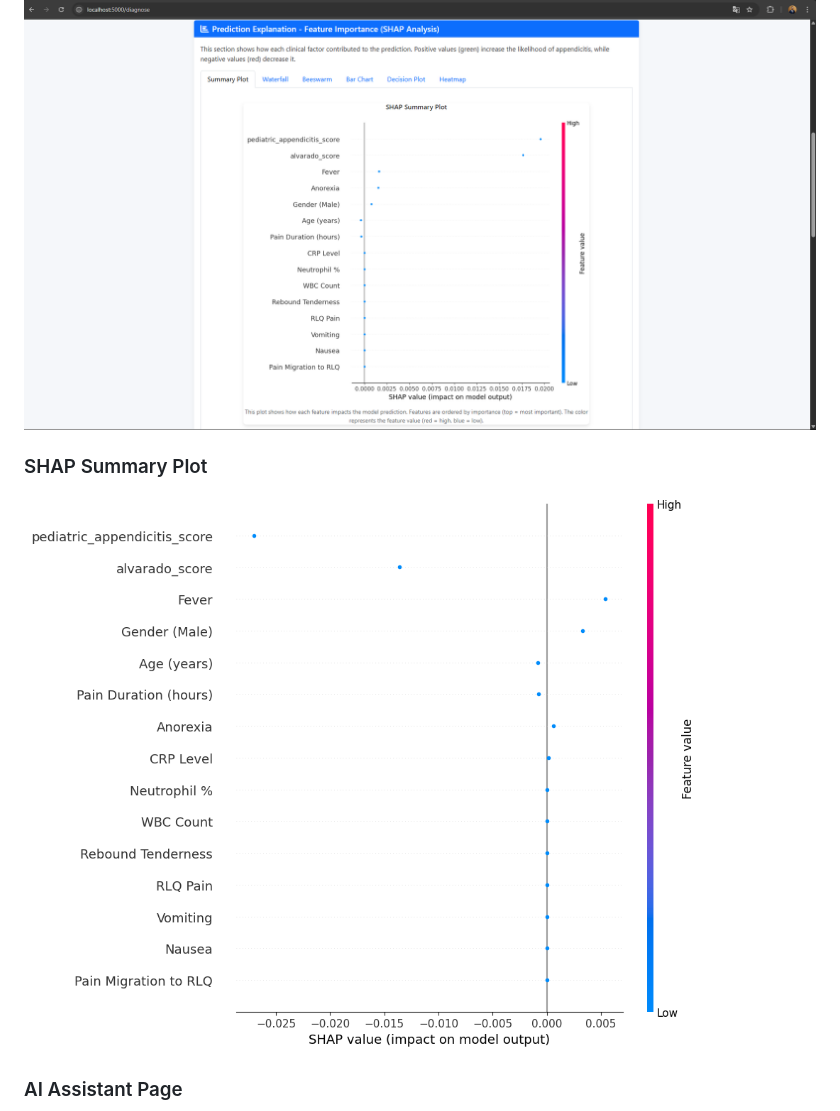
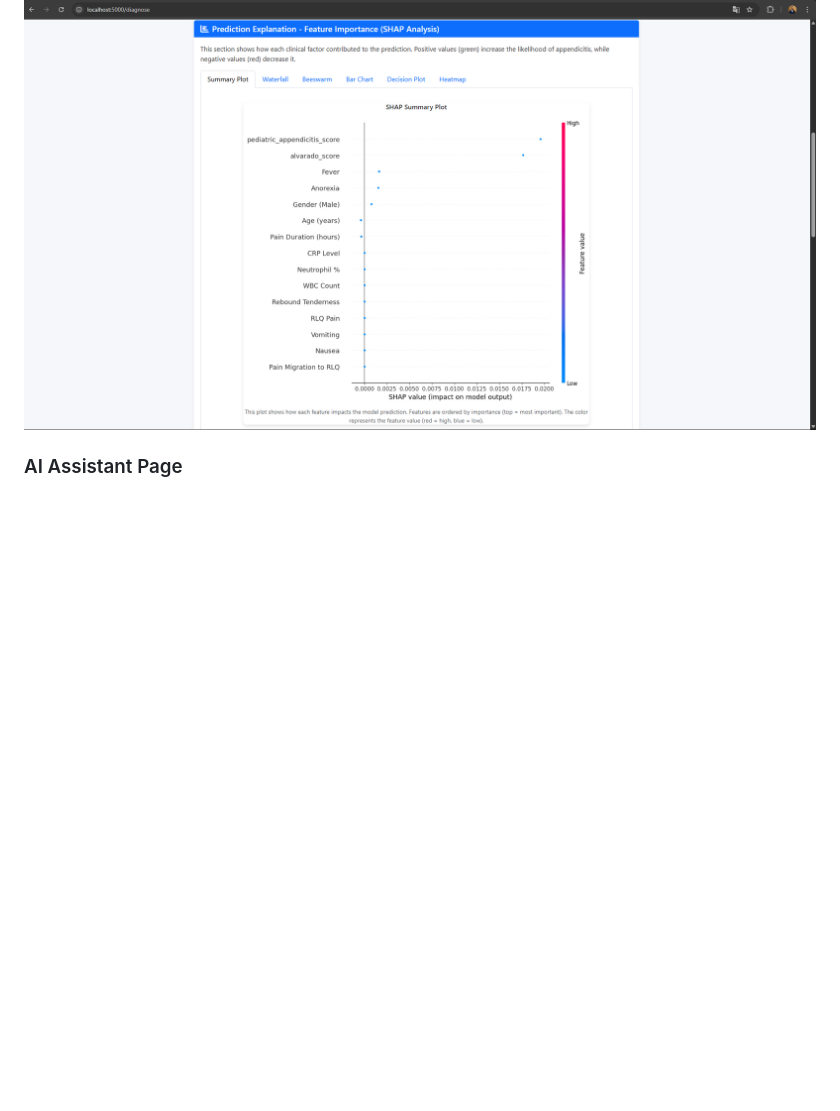
Before and after one commit to salaheddineelazouti/Pediatric-appendicitis-diagnosis-with-ML, a Markdown page: README.md, the part around the change printed below. Drawn GitHub-style; blank space fills up the shorter version.

```diff
--- a/README.md
+++ b/README.md
@@ -262,9 +261,6 @@ Logistic Regression    0.7150     0.5484  0.2833 0.3736 0.7733         0.0141
 
 ### Results Page with SHAP Explanations
 ![Results Page with SHAP](static/images/resultspageSHAP.png)
-
-### SHAP Summary Plot
-![SHAP Summary](static/images/shap_summary.png)
 
 ### AI Assistant Page
 ![AI Assistant](static/images/aiassistantpage.png)
```
Also changed, not shown: other parts of README.md (+1 -2 lines).
